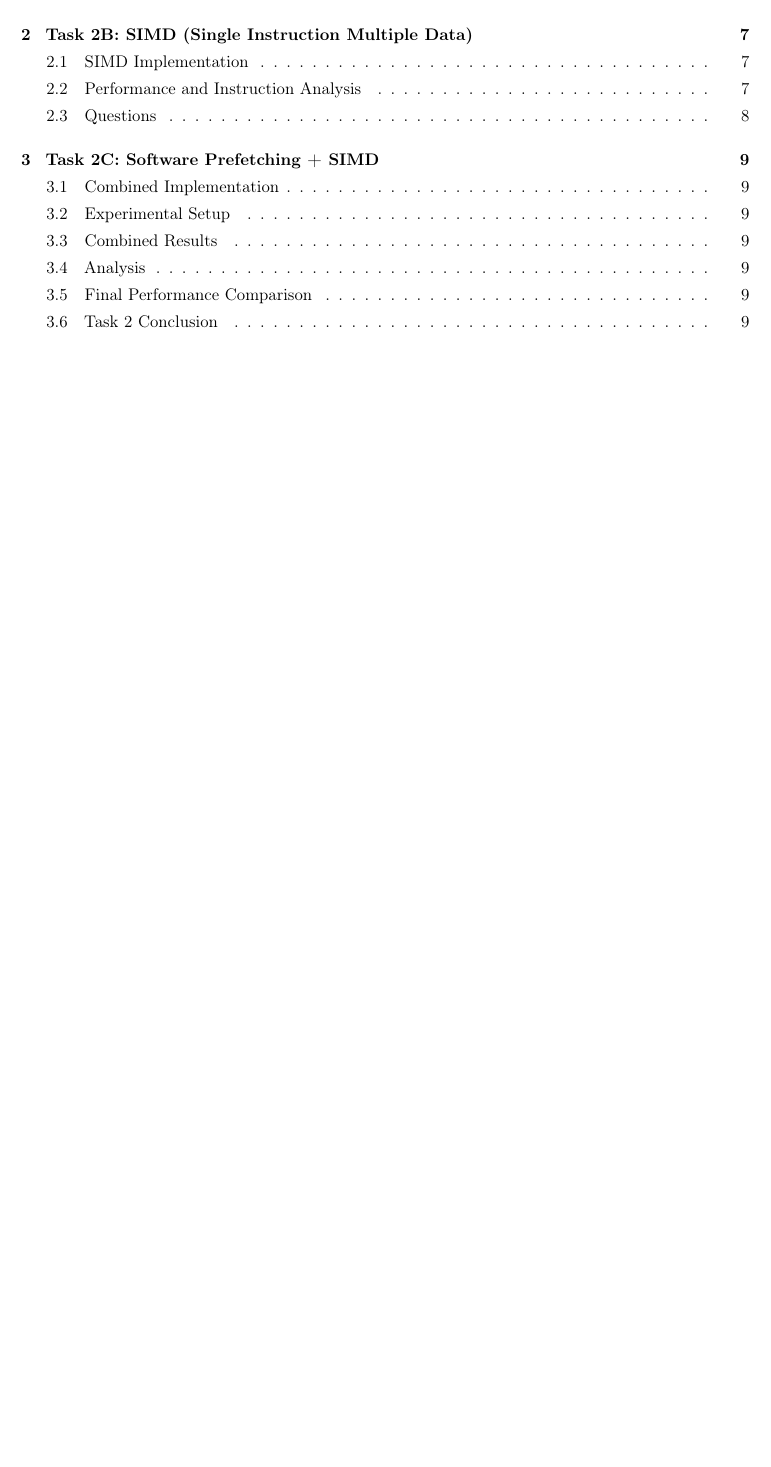
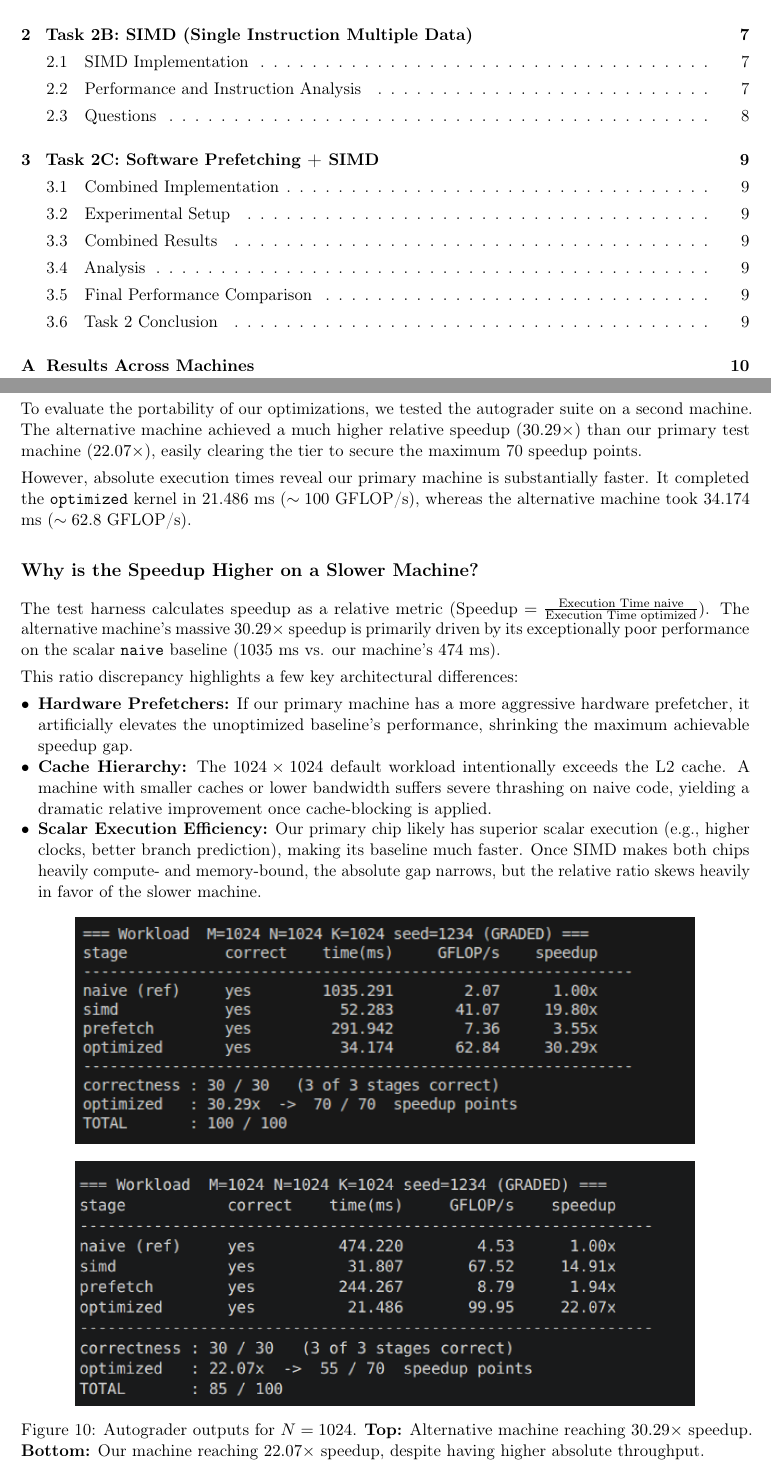
Before and after one commit to abhijain565aj/CS-683-Adv-Arch-Assignments, a LaTeX problem sheet (Assignment-1/task2/report/task2_report.tex): part of page 2 of 10 before the commit and two parts of pages 2 and 11 of 11 after it, the two joined at a grey line, cut so that both start at the same text, the shorter picture padded with empty space. Compiled offline with pdfLaTeX.

Commit message:
comparing across machines report appendix

```diff
--- a/Assignment-1/task2/report/task2_report.tex
+++ b/Assignment-1/task2/report/task2_report.tex
@@ -75,5 +75,36 @@
 \newpage
 \input{task2c}
 
+\newpage
+% ============================================================
+% Results Across Machines
+% ============================================================
+\appendix
+% ============================================================
+% Results Across Machines
+% ============================================================
+\section{Results Across Machines}
 
+To evaluate the portability of our optimizations, we tested the autograder suite on a second machine. The alternative machine achieved a much higher relative speedup ($30.29\times$) than our primary test machine ($22.07\times$), easily clearing the tier to secure the maximum 70 speedup points.
+
+However, absolute execution times reveal our primary machine is substantially faster. It completed the \texttt{optimized} kernel in $21.486$ ms ($\sim100$ GFLOP/s), whereas the alternative machine took $34.174$ ms ($\sim62.8$ GFLOP/s).
+
+\subsection*{Why is the Speedup Higher on a Slower Machine?}
+
+The test harness calculates speedup as a relative metric ($\text{Speedup} = \frac{\text{Execution Time naive}}{\text{Execution Time optimized}}$). The alternative machine's massive $30.29\times$ speedup is primarily driven by its exceptionally poor performance on the scalar \texttt{naive} baseline ($1035$ ms vs. our machine's $474$ ms).
+
+This ratio discrepancy highlights a few key architectural differences:
+\begin{itemize}
+    \item \textbf{Hardware Prefetchers:} If our primary machine has a more aggressive hardware prefetcher, it artificially elevates the unoptimized baseline's performance, shrinking the maximum achievable speedup gap.
+    \item \textbf{Cache Hierarchy:} The $1024 \times 1024$ default workload intentionally exceeds the L2 cache. A machine with smaller caches or lower bandwidth suffers severe thrashing on naive code, yielding a dramatic relative improvement once cache-blocking is applied.
+    \item \textbf{Scalar Execution Efficiency:} Our primary chip likely has superior scalar execution (e.g., higher clocks, better branch prediction), making its baseline much faster. Once SIMD makes both chips heavily compute- and memory-bound, the absolute gap narrows, but the relative ratio skews heavily in favor of the slower machine.
+\end{itemize}
+
+\begin{figure}[H]
+    \centering
+    \includegraphics[width=0.85\linewidth]{plots/all_stages_on_different_chip.png} \\
+    \vspace{1em}
+    \includegraphics[width=0.85\linewidth]{plots/all_stages_on_our_chip.png}
+    \caption{Autograder outputs for $N=1024$. \textbf{Top:} Alternative machine reaching $30.29\times$ speedup. \textbf{Bottom:} Our machine reaching $22.07\times$ speedup, despite having higher absolute throughput.}
+\end{figure}
 \end{document}
```
Also changed, not shown: Assignment-1/task2/report/plots/all_stages_on_our_chip.png.
